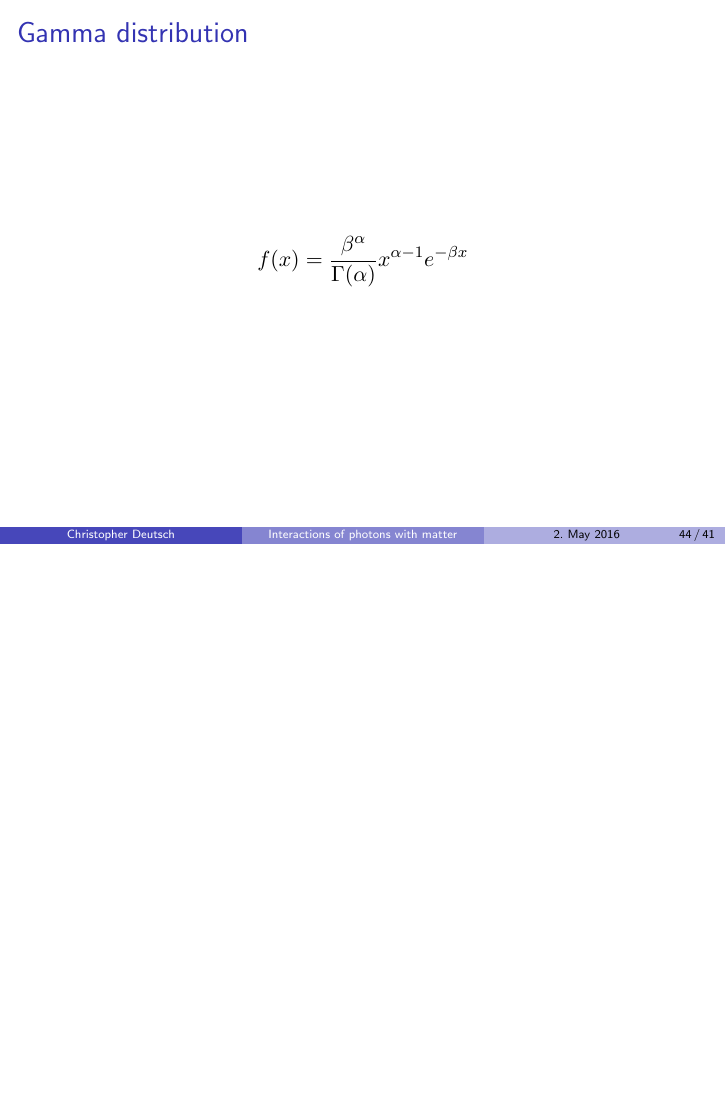
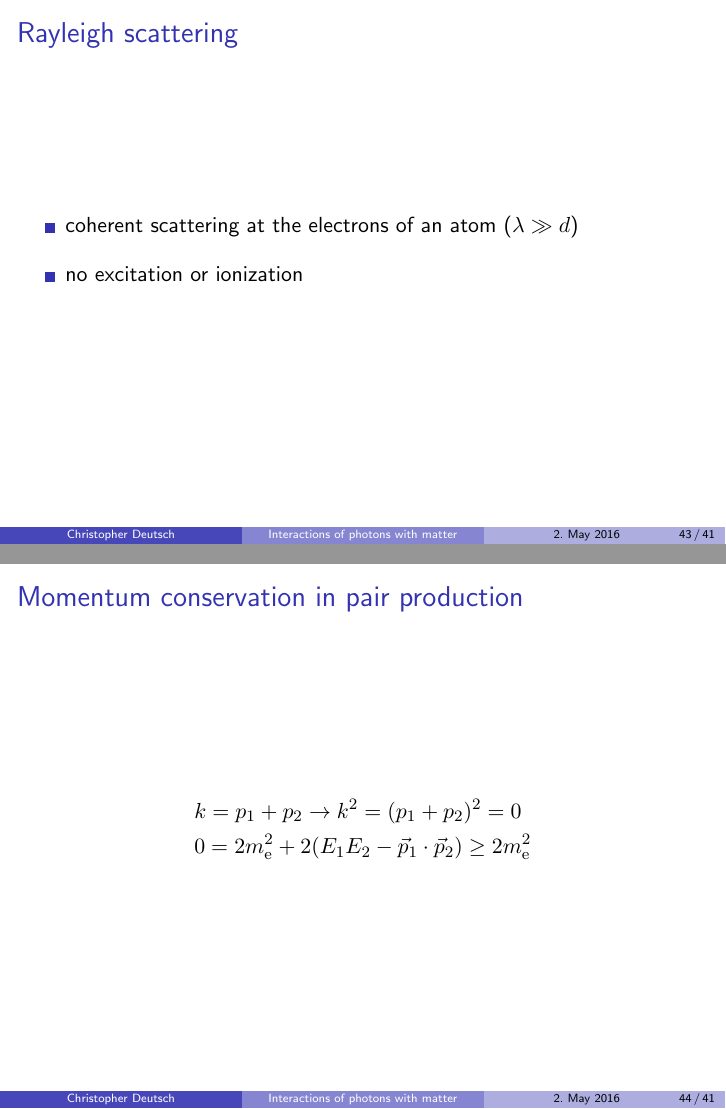
Before and after one commit to chrisdeutsch/photon, LaTeX slides (talk.tex): page 59 of 60 before the commit and pages 58 and 59 of 61 after it, the two joined at a grey line, the shorter picture padded with empty space. Compiled offline with pdfLaTeX.

Commit message:
Proof in appendix

```diff
--- a/talk.tex
+++ b/talk.tex
@@ -1250,8 +1250,19 @@
 	\item TODO: Why are the absorption lengths the same at $1 \mathrm{MeV}$? Where is the factor $Z$ from Compton scattering?
 }
 
+\begin{frame}{Rayleigh scattering}
+	\begin{itemize}
+		\setlength\itemsep{1em}
+		\item coherent scattering at the electrons of an atom ($\lambda \gg d$)
+		\item no excitation or ionization
+	\end{itemize}
+\end{frame}
 
-\begin{frame}{Rayleigh scattering}
+\begin{frame}{Momentum conservation in pair production}
+	\begin{align*}
+	&k = p_1 + p_2 \rightarrow k^2 = (p_1 + p_2)^2 = 0 \\
+	&0 = 2 m_\mathrm{e}^2 + 2 (E_1 E_2 - \vec{p}_1 \cdot \vec{p}_2) \geq 2 m_\mathrm{e}^2
+	\end{align*}
 \end{frame}
 
 \begin{frame}{Gamma distribution}
```
